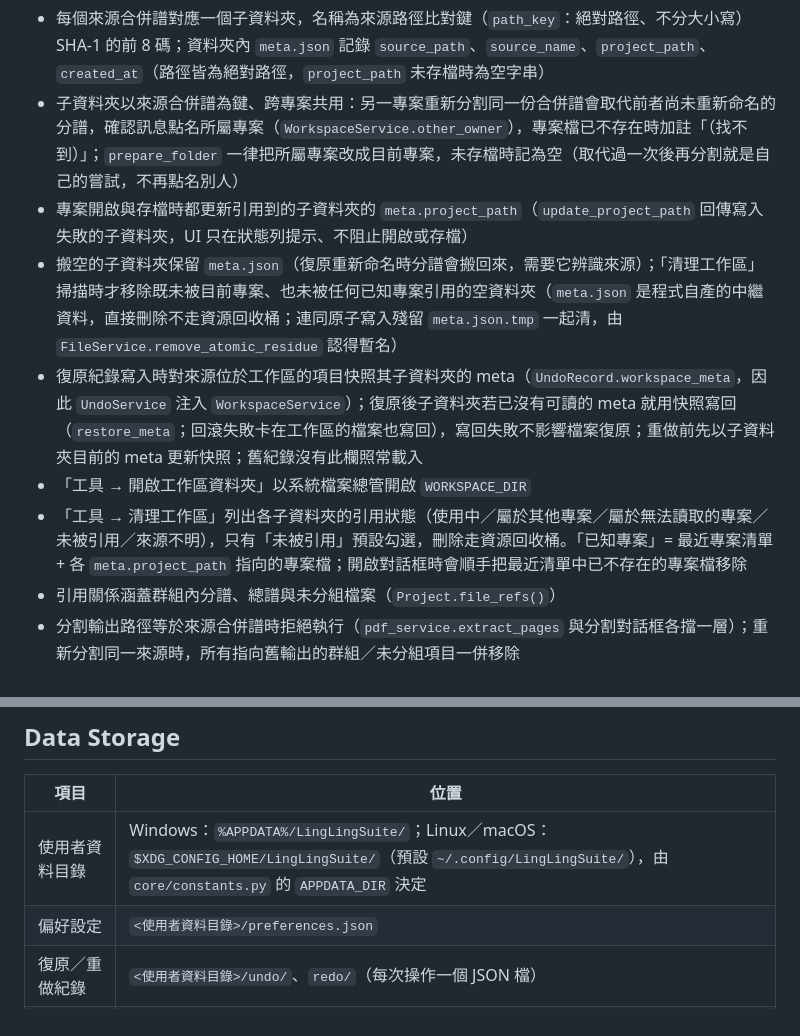
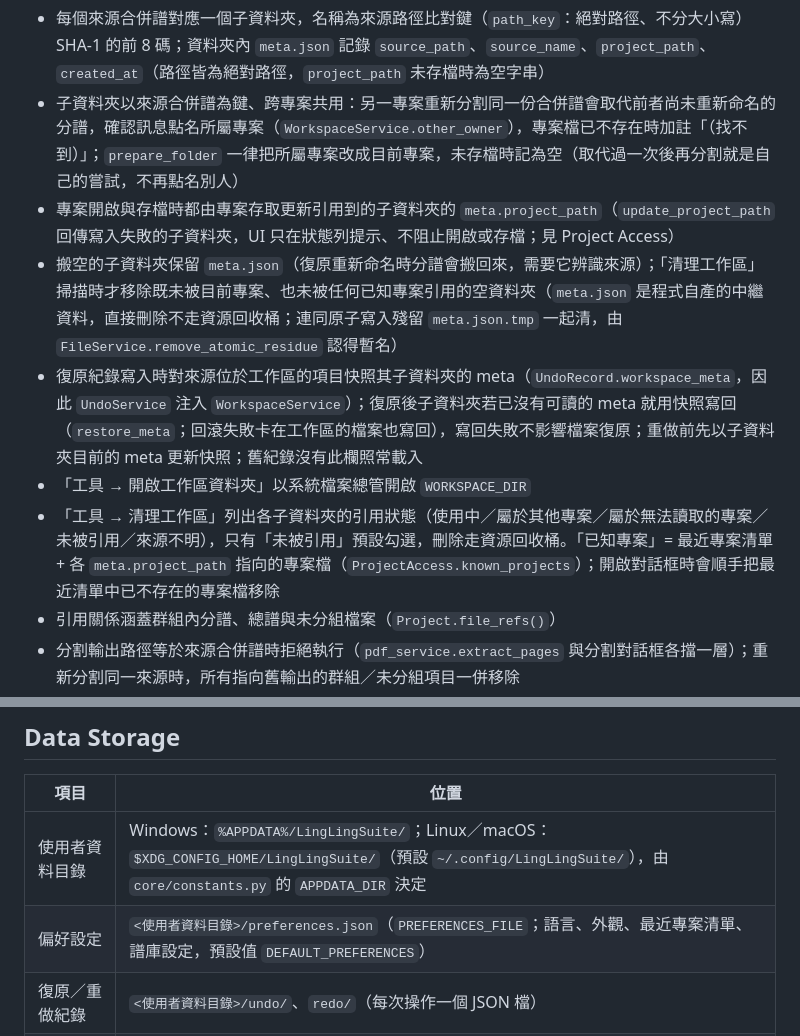
Before and after one commit to Suikann/ling-ling-suite, a Markdown page: CLAUDE.md, 2 parts joined by grey strips. Drawn GitHub-style.

```diff
--- a/CLAUDE.md
+++ b/CLAUDE.md
@@ -400,11 +414,11 @@ PDF 分割預設輸出到工作區；重新分割同一份來源時，確認後
 
 - 每個來源合併譜對應一個子資料夾，名稱為來源路徑比對鍵（`path_key`：絕對路徑、不分大小寫）SHA-1 的前 8 碼；資料夾內 `meta.json` 記錄 `source_path`、`source_name`、`project_path`、`created_at`（路徑皆為絕對路徑，`project_path` 未存檔時為空字串）
 - 子資料夾以來源合併譜為鍵、跨專案共用：另一專案重新分割同一份合併譜會取代前者尚未重新命名的分譜，確認訊息點名所屬專案（`WorkspaceService.other_owner`），專案檔已不存在時加註「（找不到）」；`prepare_folder` 一律把所屬專案改成目前專案，未存檔時記為空（取代過一次後再分割就是自己的嘗試，不再點名別人）
-- 專案開啟與存檔時都更新引用到的子資料夾的 `meta.project_path`（`update_project_path` 回傳寫入失敗的子資料夾，UI 只在狀態列提示、不阻止開啟或存檔）
+- 專案開啟與存檔時都由專案存取更新引用到的子資料夾的 `meta.project_path`（`update_project_path` 回傳寫入失敗的子資料夾，UI 只在狀態列提示、不阻止開啟或存檔；見 Project Access）
 - 搬空的子資料夾保留 `meta.json`（復原重新命名時分譜會搬回來，需要它辨識來源）；「清理工作區」掃描時才移除既未被目前專案、也未被任何已知專案引用的空資料夾（`meta.json` 是程式自產的中繼資料，直接刪除不走資源回收桶；連同原子寫入殘留 `meta.json.tmp` 一起清，由 `FileService.remove_atomic_residue` 認得暫名）
 - 復原紀錄寫入時對來源位於工作區的項目快照其子資料夾的 meta（`UndoRecord.workspace_meta`，因此 `UndoService` 注入 `WorkspaceService`）；復原後子資料夾若已沒有可讀的 meta 就用快照寫回（`restore_meta`；回滾失敗卡在工作區的檔案也寫回），寫回失敗不影響檔案復原；重做前先以子資料夾目前的 meta 更新快照；舊紀錄沒有此欄照常載入
 - 「工具 → 開啟工作區資料夾」以系統檔案總管開啟 `WORKSPACE_DIR`
-- 「工具 → 清理工作區」列出各子資料夾的引用狀態（使用中／屬於其他專案／屬於無法讀取的專案／未被引用／來源不明），只有「未被引用」預設勾選，刪除走資源回收桶。「已知專案」= 最近專案清單 + 各 `meta.project_path` 指向的專案檔；開啟對話框時會順手把最近清單中已不存在的專案檔移除
+- 「工具 → 清理工作區」列出各子資料夾的引用狀態（使用中／屬於其他專案／屬於無法讀取的專案／未被引用／來源不明），只有「未被引用」預設勾選，刪除走資源回收桶。「已知專案」= 最近專案清單 + 各 `meta.project_path` 指向的專案檔（`ProjectAccess.known_projects`）；開啟對話框時會順手把最近清單中已不存在的專案檔移除
 - 引用關係涵蓋群組內分譜、總譜與未分組檔案（`Project.file_refs()`）
 - 分割輸出路徑等於來源合併譜時拒絕執行（`pdf_service.extract_pages` 與分割對話框各擋一層）；重新分割同一來源時，所有指向舊輸出的群組／未分組項目一併移除
 - `rename_file` 跨磁碟時複製到 `.part` 再就位，失敗不留半成品
@@ -416,7 +430,7 @@ PDF 分割預設輸出到工作區；重新分割同一份來源時，確認後
 | 項目 | 位置 |
 |------|------|
 | 使用者資料目錄 | Windows：`%APPDATA%/LingLingSuite/`；Linux／macOS：`$XDG_CONFIG_HOME/LingLingSuite/`（預設 `~/.config/LingLingSuite/`），由 `core/constants.py` 的 `APPDATA_DIR` 決定 |
-| 偏好設定 | `<使用者資料目錄>/preferences.json` |
+| 偏好設定 | `<使用者資料目錄>/preferences.json`（`PREFERENCES_FILE`；語言、外觀、最近專案清單、譜庫設定，預設值 `DEFAULT_PREFERENCES`） |
 | 復原／重做紀錄 | `<使用者資料目錄>/undo/`、`redo/`（每次操作一個 JSON 檔） |
 | 批次搬移進行中紀錄 | `<使用者資料目錄>/pending_move.json`（只在重新命名／復原／重做進行中存在；啟動時仍在即為上次中斷） |
 | 單一實例鎖 | `<使用者資料目錄>/instance.lock`（`INSTANCE_LOCK_FILE`；執行期間由作業系統鎖住，結束或當機時自動解除，檔案留著不刪。啟動時先取得，取不到就提示「已在執行中」後結束，不開主視窗、不檢查進行中紀錄） |
```
Also changed, not shown: other parts of CLAUDE.md (+18 -4 lines).
